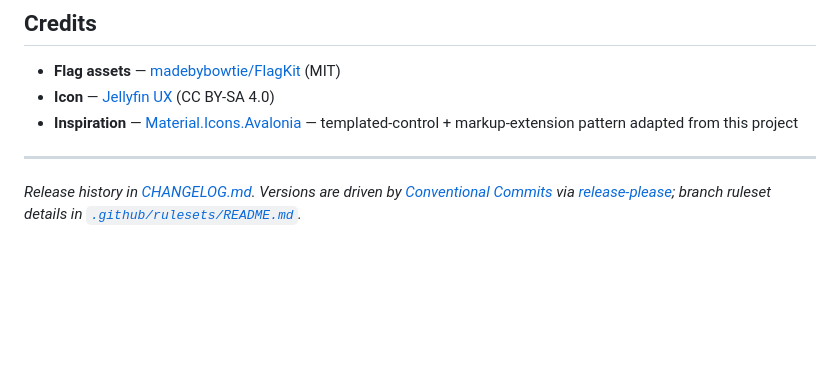
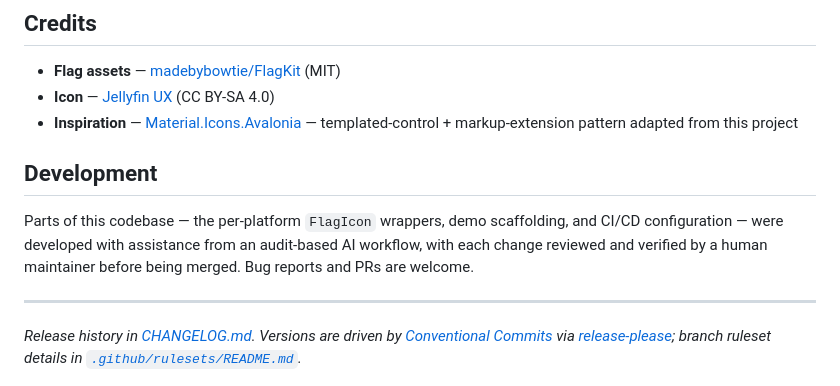
Before and after one commit to Alpaq92/Flags.Icons, a Markdown page: README.md, the part around the change. GitHub-like rendering; blank space fills up the shorter version.

Commit message:
docs: add Development section disclosing AI-assisted, human-reviewed workflow

```diff
--- a/README.md
+++ b/README.md
@@ -191,6 +191,10 @@ The build embeds every PNG/SVG as a manifest resource and generates `FlagKind.g.
 - **Icon** — [Jellyfin UX](https://github.com/jellyfin/jellyfin-ux) (CC BY-SA 4.0)
 - **Inspiration** — [Material.Icons.Avalonia](https://github.com/SKProCH/Material.Icons) — templated-control + markup-extension pattern adapted from this project
 
+## Development
+
+Parts of this codebase — the per-platform `FlagIcon` wrappers, demo scaffolding, and CI/CD configuration — were developed with assistance from an audit-based AI workflow, with each change reviewed and verified by a human maintainer before being merged. Bug reports and PRs are welcome.
+
 ---
 
 *Release history in [CHANGELOG.md](CHANGELOG.md). Versions are driven by [Conventional Commits](https://www.conventionalcommits.org/) via [release-please](https://github.com/googleapis/release-please); branch ruleset details in [`.github/rulesets/README.md`](.github/rulesets/README.md).*
```
